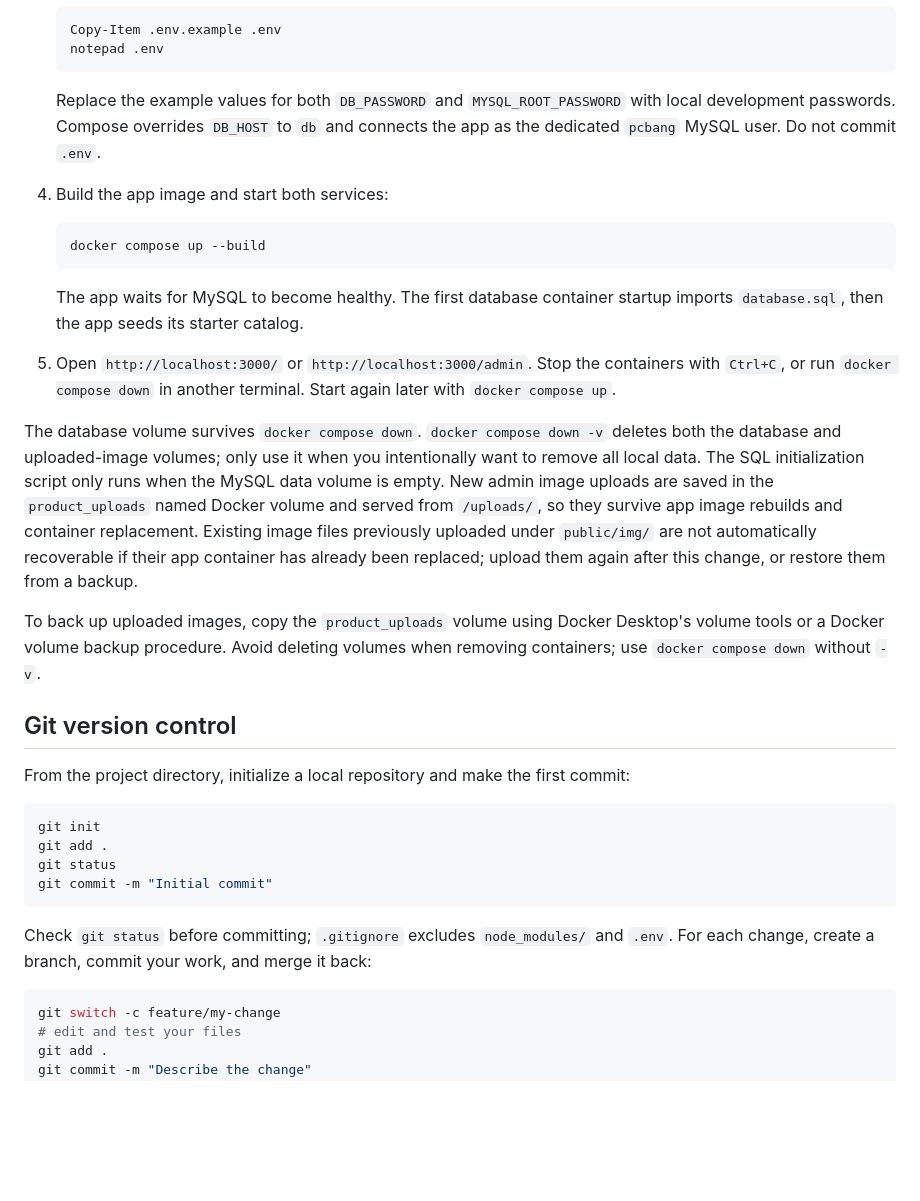
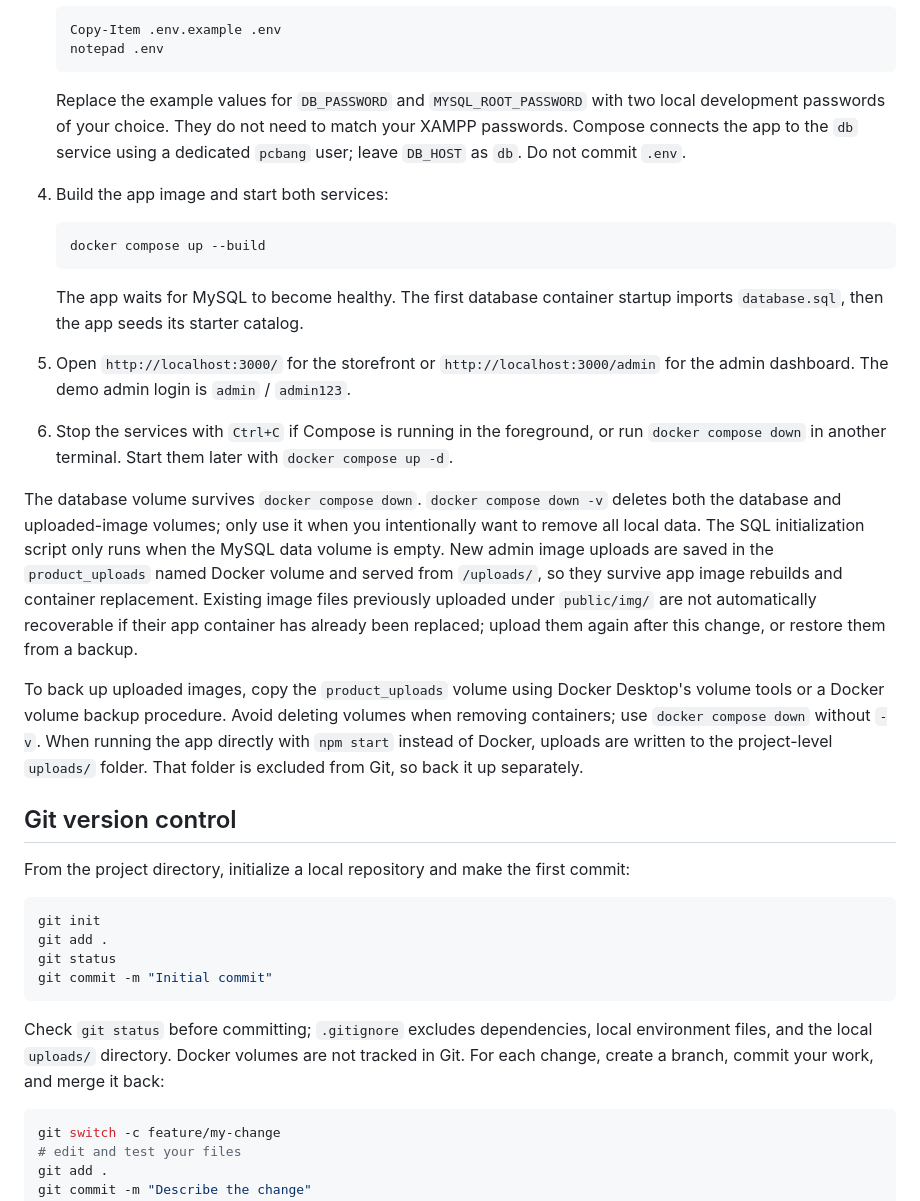
Before and after one commit to sandycode01/pcbang, a Markdown page: README.md, the part around one of its changes. Drawn GitHub-style; blank space fills up the shorter version.

````diff
--- a/README.md
+++ b/README.md
@@ -118,10 +136,10 @@ the containers does not erase the database.
    notepad .env
    ```
 
-   Replace the example values for both `DB_PASSWORD` and
-   `MYSQL_ROOT_PASSWORD` with local development passwords. Compose overrides
-   `DB_HOST` to `db` and connects the app as the dedicated `pcbang` MySQL user.
-   Do not commit `.env`.
+   Replace the example values for `DB_PASSWORD` and `MYSQL_ROOT_PASSWORD` with
+   two local development passwords of your choice. They do not need to match
+   your XAMPP passwords. Compose connects the app to the `db` service using a
+   dedicated `pcbang` user; leave `DB_HOST` as `db`. Do not commit `.env`.
 4. Build the app image and start both services:
 
    ```powershell
@@ -130,9 +148,12 @@ the containers does not erase the database.
 
    The app waits for MySQL to become healthy. The first database container
    startup imports `database.sql`, then the app seeds its starter catalog.
-5. Open `http://localhost:3000/` or `http://localhost:3000/admin`. Stop the
-   containers with `Ctrl+C`, or run `docker compose down` in another terminal.
-   Start again later with `docker compose up`.
+5. Open `http://localhost:3000/` for the storefront or
+   `http://localhost:3000/admin` for the admin dashboard. The demo admin login is
+   `admin` / `admin123`.
+6. Stop the services with `Ctrl+C` if Compose is running in the foreground, or
+   run `docker compose down` in another terminal. Start them later with
+   `docker compose up -d`.
 
 The database volume survives `docker compose down`. `docker compose down -v`
 deletes both the database and uploaded-image volumes; only use it when you
@@ -147,6 +168,9 @@ change, or restore them from a backup.
 To back up uploaded images, copy the `product_uploads` volume using Docker
 Desktop's volume tools or a Docker volume backup procedure. Avoid deleting
 volumes when removing containers; use `docker compose down` without `-v`.
+When running the app directly with `npm start` instead of Docker, uploads are
+written to the project-level `uploads/` folder. That folder is excluded from
+Git, so back it up separately.
 
 ## Git version control
 
@@ -160,8 +184,10 @@ git status
 git commit -m "Initial commit"
 ```
 
-Check `git status` before committing; `.gitignore` excludes `node_modules/` and
-`.env`. For each change, create a branch, commit your work, and merge it back:
+Check `git status` before committing; `.gitignore` excludes dependencies,
+local environment files, and the local `uploads/` directory. Docker volumes
+are not tracked in Git. For each change, create a branch, commit your work, and
+merge it back:
 
 ```powershell
 git switch -c feature/my-change
````
Also changed, not shown: other parts of README.md (+67 -33 lines).
